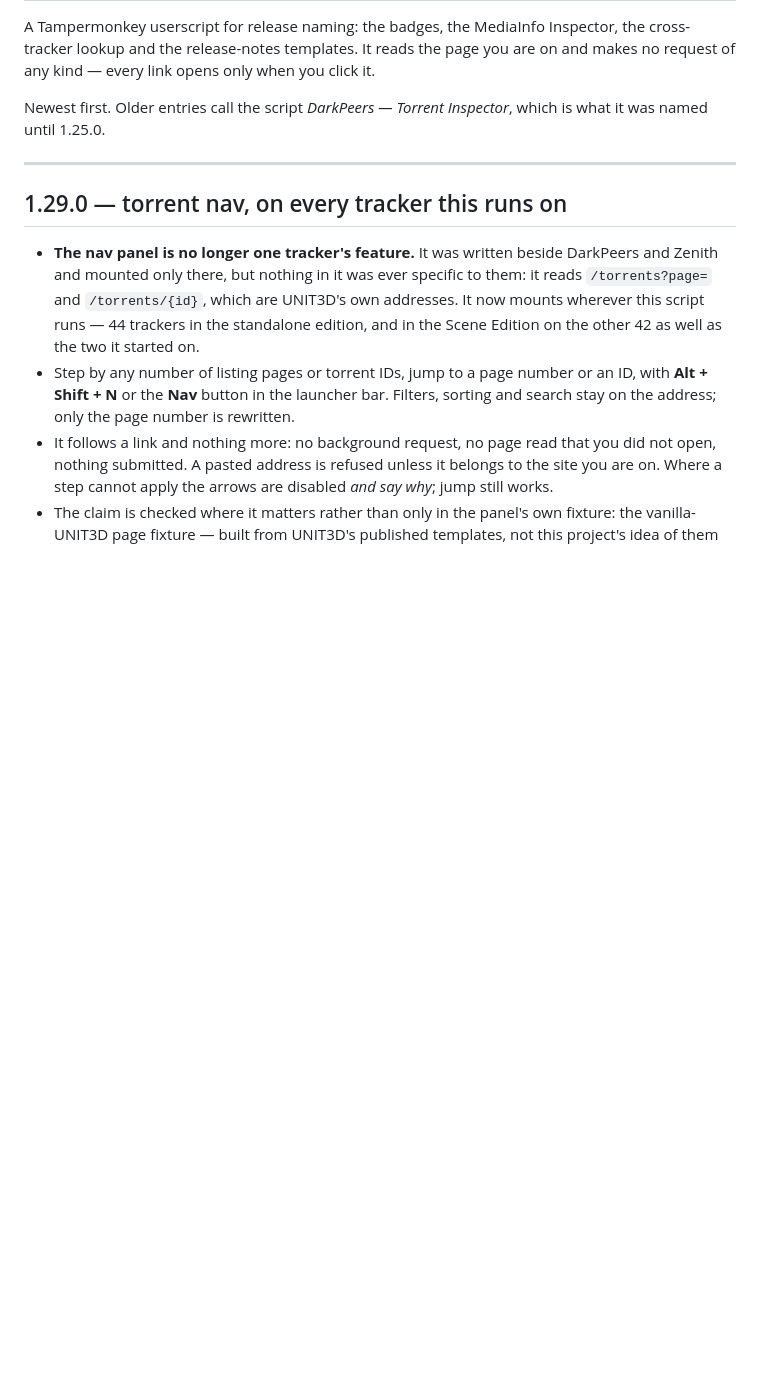
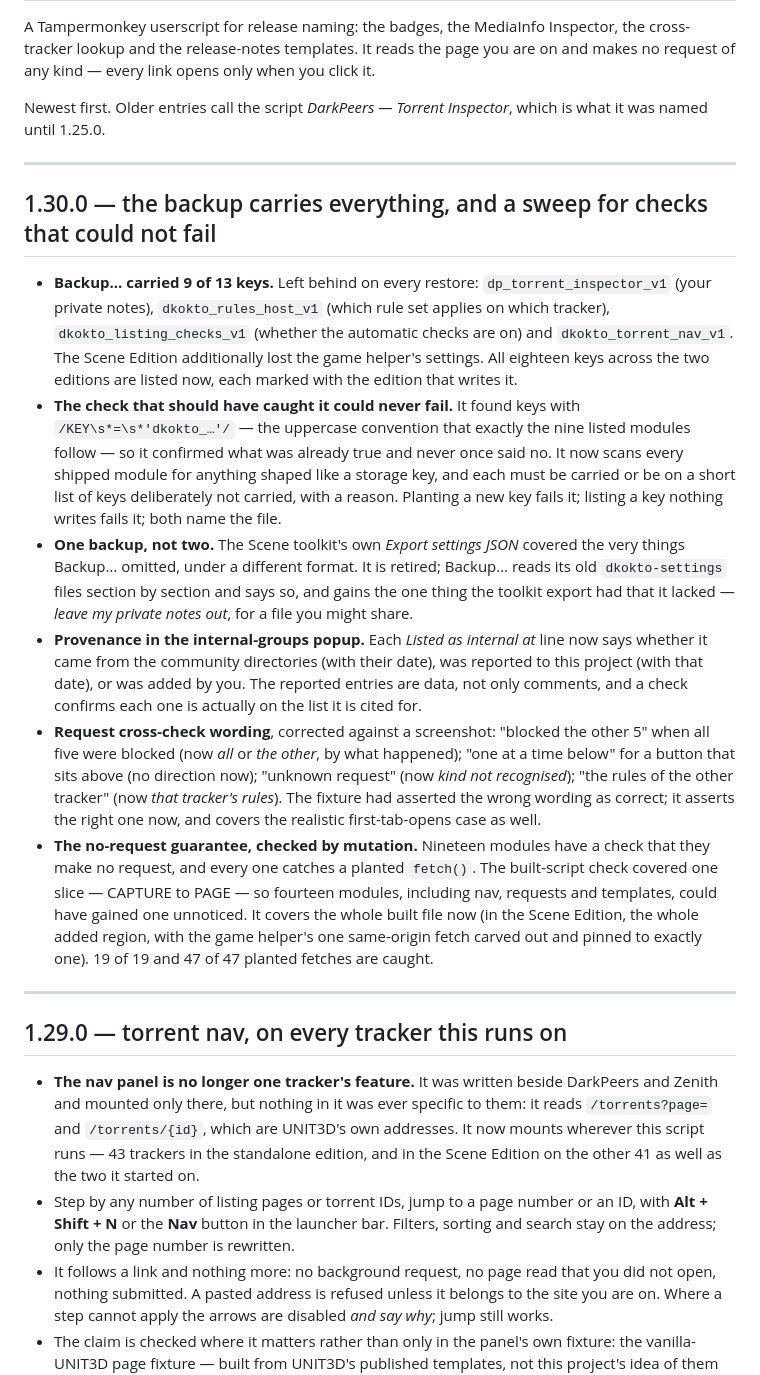
Before and after one commit to khamere/torrent_inspector, a Markdown page: CHANGELOG.md, the part around one of its changes. Drawn GitHub-style; blank space fills up the shorter version.

Commit message:
Update CHANGELOG for version 1.30.0
Added details for version 1.30.0, including backup improvements, internal checks, and corrected wording.

```diff
--- a/CHANGELOG.md
+++ b/CHANGELOG.md
@@ -9,13 +9,49 @@ was named until 1.25.0.
 
 ---
 
+## 1.30.0 — the backup carries everything, and a sweep for checks that could not fail
+
+- **Backup… carried 9 of 13 keys.** Left behind on every restore: `dp_torrent_inspector_v1`
+  (your private notes), `dkokto_rules_host_v1` (which rule set applies on which tracker),
+  `dkokto_listing_checks_v1` (whether the automatic checks are on) and `dkokto_torrent_nav_v1`.
+  The Scene Edition additionally lost the game helper's settings. All eighteen keys across the
+  two editions are listed now, each marked with the edition that writes it.
+- **The check that should have caught it could never fail.** It found keys with
+  `/KEY\s*=\s*'dkokto_…'/` — the uppercase convention that exactly the nine listed modules
+  follow — so it confirmed what was already true and never once said no. It now scans every
+  shipped module for anything shaped like a storage key, and each must be carried or be on a
+  short list of keys deliberately not carried, with a reason. Planting a new key fails it;
+  listing a key nothing writes fails it; both name the file.
+- **One backup, not two.** The Scene toolkit's own *Export settings JSON* covered the very
+  things Backup… omitted, under a different format. It is retired; Backup… reads its old
+  `dkokto-settings` files section by section and says so, and gains the one thing the toolkit
+  export had that it lacked — *leave my private notes out*, for a file you might share.
+- **Provenance in the internal-groups popup.** Each *Listed as internal at* line now says
+  whether it came from the community directories (with their date), was reported to this
+  project (with that date), or was added by you. The reported entries are data, not only
+  comments, and a check confirms each one is actually on the list it is cited for.
+- **Request cross-check wording**, corrected against a screenshot: "blocked the other 5" when
+  all five were blocked (now *all* or *the other*, by what happened); "one at a time below"
+  for a button that sits above (no direction now); "unknown request" (now *kind not
+  recognised*); "the rules of the other tracker" (now *that tracker's rules*). The fixture had
+  asserted the wrong wording as correct; it asserts the right one now, and covers the
+  realistic first-tab-opens case as well.
+- **The no-request guarantee, checked by mutation.** Nineteen modules have a check that they
+  make no request, and every one catches a planted `fetch()`. The built-script check covered
+  one slice — CAPTURE to PAGE — so fourteen modules, including nav, requests and templates,
+  could have gained one unnoticed. It covers the whole built file now (in the Scene Edition,
+  the whole added region, with the game helper's one same-origin fetch carved out and pinned
+  to exactly one). 19 of 19 and 47 of 47 planted fetches are caught.
+
+---
+
 ## 1.29.0 — torrent nav, on every tracker this runs on
 
 - **The nav panel is no longer one tracker's feature.** It was written beside DarkPeers and
   Zenith and mounted only there, but nothing in it was ever specific to them: it reads
   `/torrents?page=` and `/torrents/{id}`, which are UNIT3D's own addresses. It now mounts
-  wherever this script runs — 44 trackers in the standalone edition, and in the Scene Edition
-  on the other 42 as well as the two it started on.
+  wherever this script runs — 43 trackers in the standalone edition, and in the Scene Edition
+  on the other 41 as well as the two it started on.
 - Step by any number of listing pages or torrent IDs, jump to a page number or an ID, with
   **Alt + Shift + N** or the **Nav** button in the launcher bar. Filters, sorting and search
   stay on the address; only the page number is rewritten.
```
Also changed, not shown: other parts of CHANGELOG.md (+26 -1 lines).
